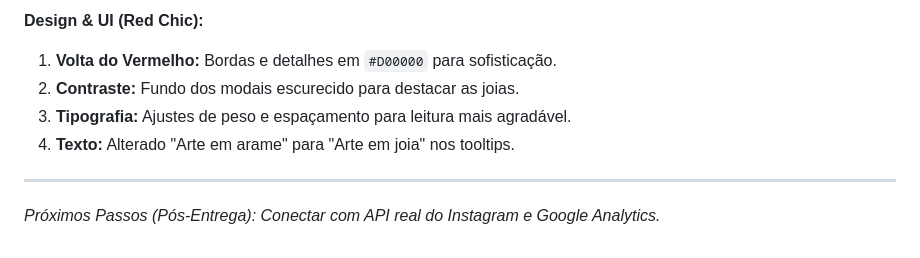
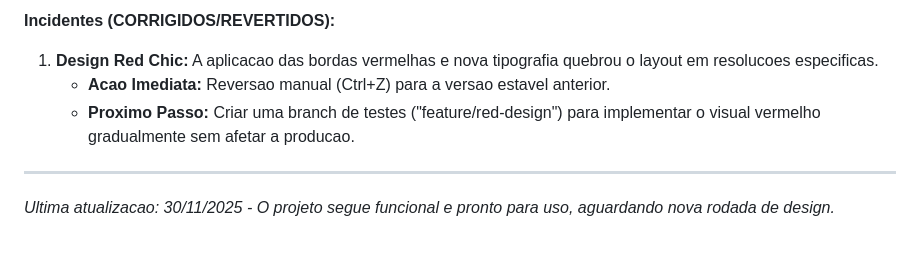
Before and after one commit to Pablit0rg/darafa-landing-page, a Markdown page: DEV_LOG.md, the part around one of its changes. GitHub-like rendering.

```diff
--- a/DEV_LOG.md
+++ b/DEV_LOG.md
@@ -69,9 +68,8 @@ Este documento narra a evolução completa do desenvolvimento da Landing Page pa
 
-**Design & UI (Red Chic):**
-1.  **Volta do Vermelho:** Bordas e detalhes em `#D00000` para sofisticação.
-2.  **Contraste:** Fundo dos modais escurecido para destacar as joias.
-3.  **Tipografia:** Ajustes de peso e espaçamento para leitura mais agradável.
-4.  **Texto:** Alterado "Arte em arame" para "Arte em joia" nos tooltips.
+**Incidentes (CORRIGIDOS/REVERTIDOS):**
+1.  **Design Red Chic:** A aplicacao das bordas vermelhas e nova tipografia quebrou o layout em resolucoes especificas.
+    * **Acao Imediata:** Reversao manual (Ctrl+Z) para a versao estavel anterior.
+    * **Proximo Passo:** Criar uma branch de testes ("feature/red-design") para implementar o visual vermelho gradualmente sem afetar a producao.
 
 ---
-*Próximos Passos (Pós-Entrega): Conectar com API real do Instagram e Google Analytics.*
+*Ultima atualizacao: 30/11/2025 - O projeto segue funcional e pronto para uso, aguardando nova rodada de design.*
```
Also changed, not shown: other parts of DEV_LOG.md (+37 -38 lines).
